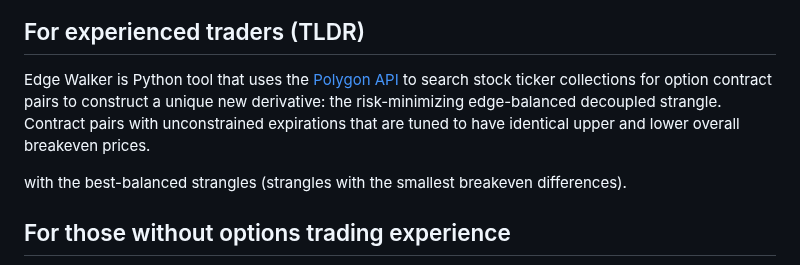
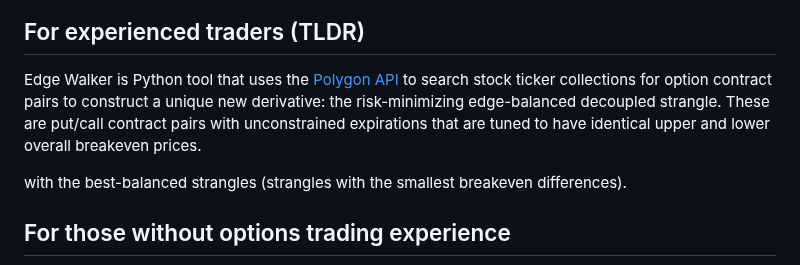
Before and after one commit to sdrasco/EdgeWalker, a Markdown page: README.md, the part around the change. GitHub-like rendering.

```diff
--- a/README.md
+++ b/README.md
@@ -5,7 +5,7 @@
 
 ## For experienced traders (TLDR)
 
-Edge Walker is Python tool that uses the [Polygon API](https://polygon.io/) to search stock ticker collections for option contract pairs to construct a unique new derivative: the risk-minimizing edge-balanced decoupled strangle. Contract pairs with unconstrained expirations that are tuned to have identical upper and lower overall breakeven prices.
+Edge Walker is Python tool that uses the [Polygon API](https://polygon.io/) to search stock ticker collections for option contract pairs to construct a unique new derivative: the risk-minimizing edge-balanced decoupled strangle. These are put/call contract pairs with unconstrained expirations that are tuned to have identical upper and lower overall breakeven prices.
 
 with the best-balanced strangles (strangles with the smallest breakeven differences).
 
```
